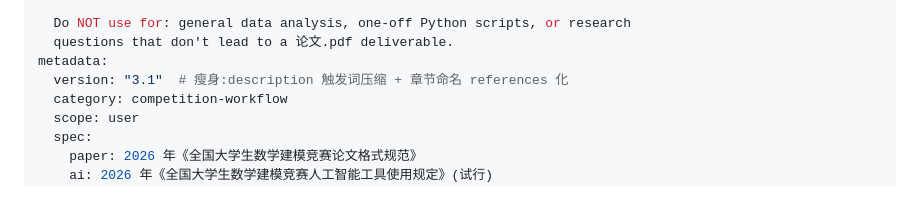
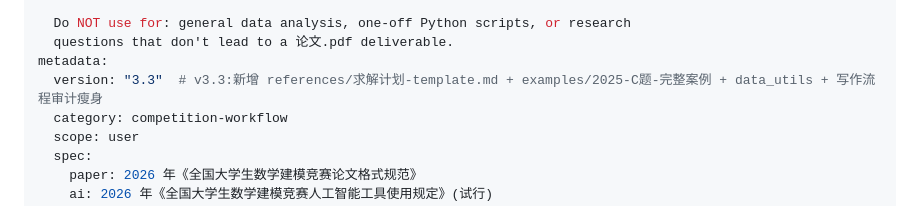
Before and after one commit to z376/mma, a Markdown page: SKILL.md, the part around the change. Rendered like a GitHub page.

Commit message:
SKILL.md: version 3.1 → 3.3(汇总 v3.1+ 全部改进)

```diff
--- a/SKILL.md
+++ b/SKILL.md
@@ -11,7 +11,7 @@ description: |
   Do NOT use for: general data analysis, one-off Python scripts, or research
   questions that don't lead to a 论文.pdf deliverable.
 metadata:
-  version: "3.1"  # 瘦身:description 触发词压缩 + 章节命名 references 化
+  version: "3.3"  # v3.3:新增 references/求解计划-template.md + examples/2025-C题-完整案例 + data_utils + 写作流程审计瘦身
   category: competition-workflow
   scope: user
   spec:
```
